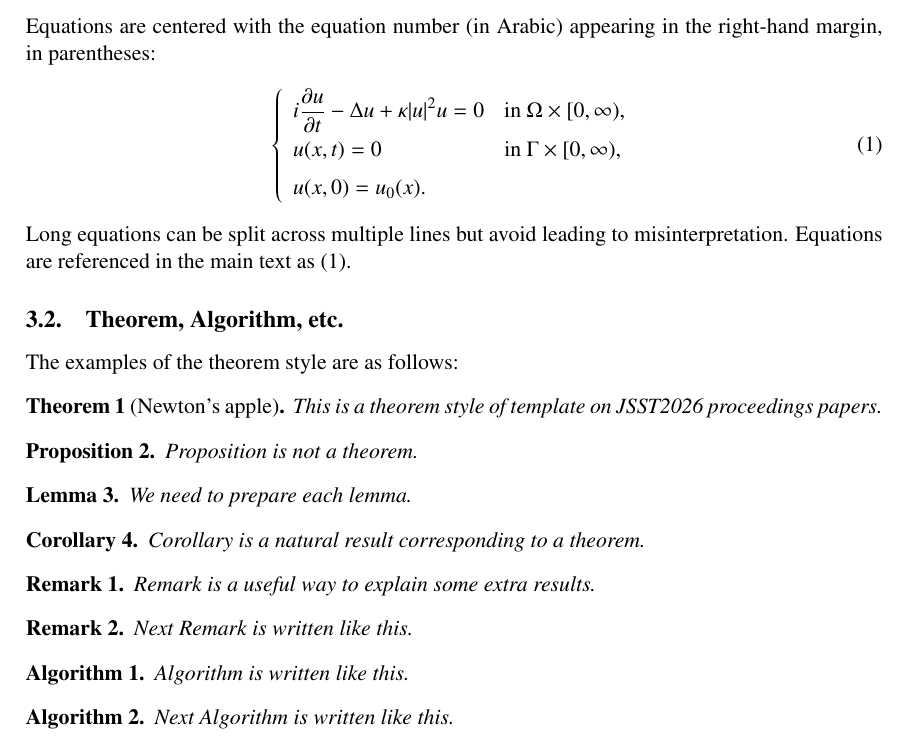
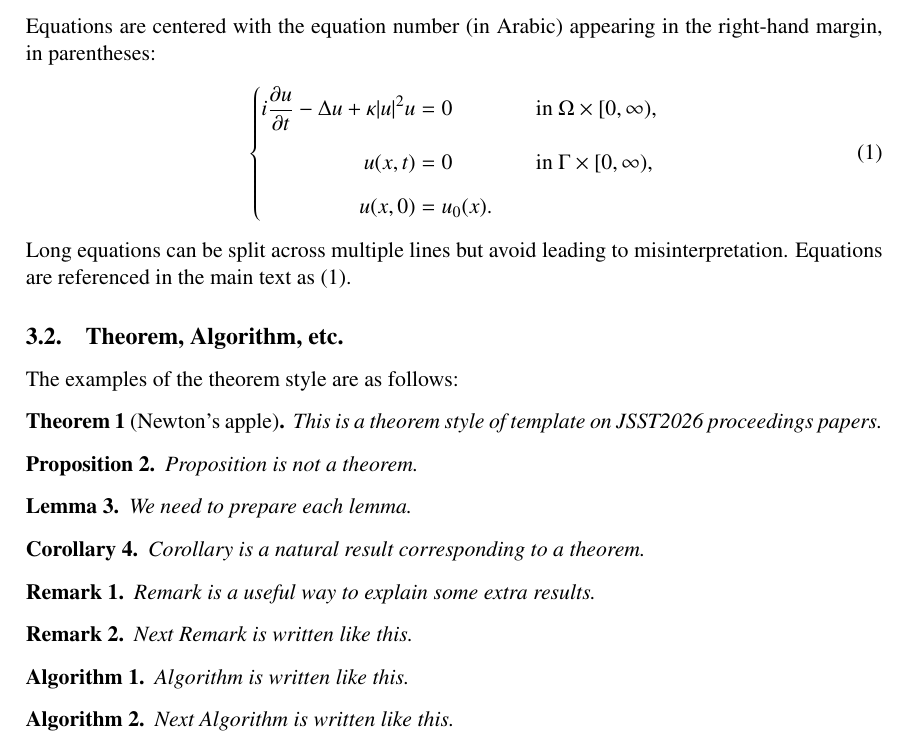
Before and after one commit to uedasan/JSST2026-Unofficial-Template, a LaTeX document (JSST2026_Template_modern.tex, which reads jasse-modern.cls): part of page 2 of 4, cut so that both start at the same text. Compiled offline with pdfLaTeX.

Commit message:
Refactor title block and modernize sample source

```diff
--- a/JSST2026_Template_modern.tex
+++ b/JSST2026_Template_modern.tex
@@ -100,15 +100,17 @@ Equations are centered with the equation number (in Arabic) appearing in the rig
 parentheses:
 \begin{align}\label{eqn:1}
   \left\{
-  \begin{array}{ll}
-    i\displaystyle\frac{\partial u}{\partial t}-\Delta u+\kappa|u|^2u=0&\mbox{in}~\Omega\times[0,\infty),\\[2mm]
-    u(x,t)=0&\mbox{in}~\Gamma\times[0,\infty),\\[2mm]
-    u(x,0)=u_0(x).
-  \end{array}
+  \begin{alignedat}{2}
+    i\frac{\partial u}{\partial t}-\Delta u+\kappa|u|^2u &= 0
+      &\qquad& \text{in } \Omega\times[0,\infty),\\[2mm]
+    u(x,t) &= 0
+      && \text{in } \Gamma\times[0,\infty),\\[2mm]
+    u(x,0) &= u_0(x).
+  \end{alignedat}
   \right.
 \end{align}
 Long equations can be split across multiple lines but avoid leading to misinterpretation.
-Equations are referenced in the main text as (\ref{eqn:1}).
+Equations are referenced in the main text as \eqref{eqn:1}.
 
 \subsection{Theorem, Algorithm, etc.}
 The examples of the theorem style are as follows:
--- a/jasse-modern.cls
+++ b/jasse-modern.cls
@@ -47,7 +47,7 @@
   }
   \def\jasse@pagestyle@titlehead{%
     \fancyhead[L]{\footnotesize{\sc \@journalshortname}\\
-    \rm Vol. \@Vol, No. \@No, \@Pages.}%
+    \rmfamily Vol. \@Vol, No. \@No, \@Pages.}%
     \fancyhead[R]{\footnotesize\copyright~%
       \ifx\@copyrightyear\@empty\@Year\else\@copyrightyear\fi\ \@copyrightowner}%
   }
@@ -64,6 +64,7 @@
 \expandafter\LoadClass\expandafter[\jasse@classoptions]{article}
 
 \RequirePackage{amsmath,amsthm}
+\ifLuaTeX
   \RequirePackage[
     \jasse@geometry@options
     includehead,
@@ -75,6 +76,20 @@
     headsep=\jasse@headsep,
     footskip=\jasse@footskip
   ]{geometry}
+\else
+  \RequirePackage[
+    dvipdfmx,
+    \jasse@geometry@options
+    includehead,
+    left=\jasse@geometry@left,
+    top=\jasse@geometry@top,
+    textwidth=\jasse@textwidth,
+    textheight=\jasse@textheight,
+    headheight=\jasse@headheight,
+    headsep=\jasse@headsep,
+    footskip=\jasse@footskip
+  ]{geometry}
+\fi
 \ifLuaTeX
   \RequirePackage{newtxtext,newtxmath}
   \RequirePackage{graphicx}
@@ -109,22 +124,32 @@
 \def\@Vol{}
 \def\@No{}
 \def\@Pages{}
-\def\@maketitle{%
-\newpage\null\vskip 2em%
-\begin{center}%
-  \let \footnote \thanks%
-  {\LARGE\bf \@title \par}%
-  \vskip 1.5em%
+\def\jasse@title@topskip{\null\vskip 2em}
+\def\jasse@title@aftertitle{\vskip 1.5em}
+\def\jasse@title@afterauthors{\vskip 1em}
+\def\jasse@title@bottomskip{\vskip 1.5em}
+\def\jasse@printtitle{{\LARGE\bfseries \@title \par}}
+\def\jasse@printauthors{%
   {\large \lineskip .5em%
   \begin{tabular}[t]{c}%
     \@author%
   \end{tabular}\par}%
-  $^*$\texttt{\@email}\par%
-  \vskip 1em
-  \jasse@title@dates
+}
+\def\jasse@printemail{$^*$\texttt{\@email}\par}
+\def\jasse@printdates{\jasse@title@dates}
+\def\@maketitle{%
+\newpage\jasse@title@topskip
+\begin{center}%
+  \let \footnote \thanks%
+  \jasse@printtitle
+  \jasse@title@aftertitle
+  \jasse@printauthors
+  \jasse@printemail
+  \jasse@title@afterauthors
+  \jasse@printdates
 \end{center}%
   \par%
-  \vskip 1.5em%
+  \jasse@title@bottomskip
   \gdef\@email{}%
 }%
 \long
```
Also changed, not shown: JSST2026_Template_modern.tex (10 more changed lines). Lines whose indentation alone changed are shown as unchanged.
